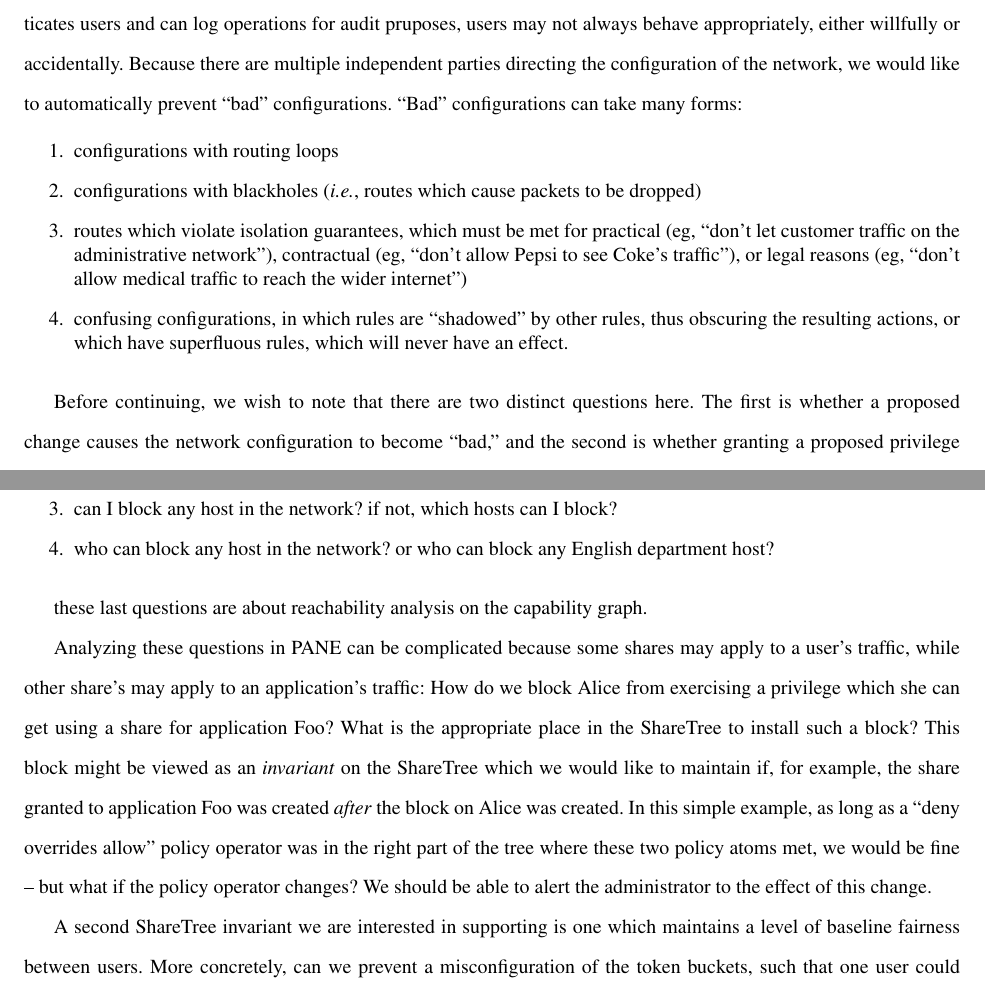
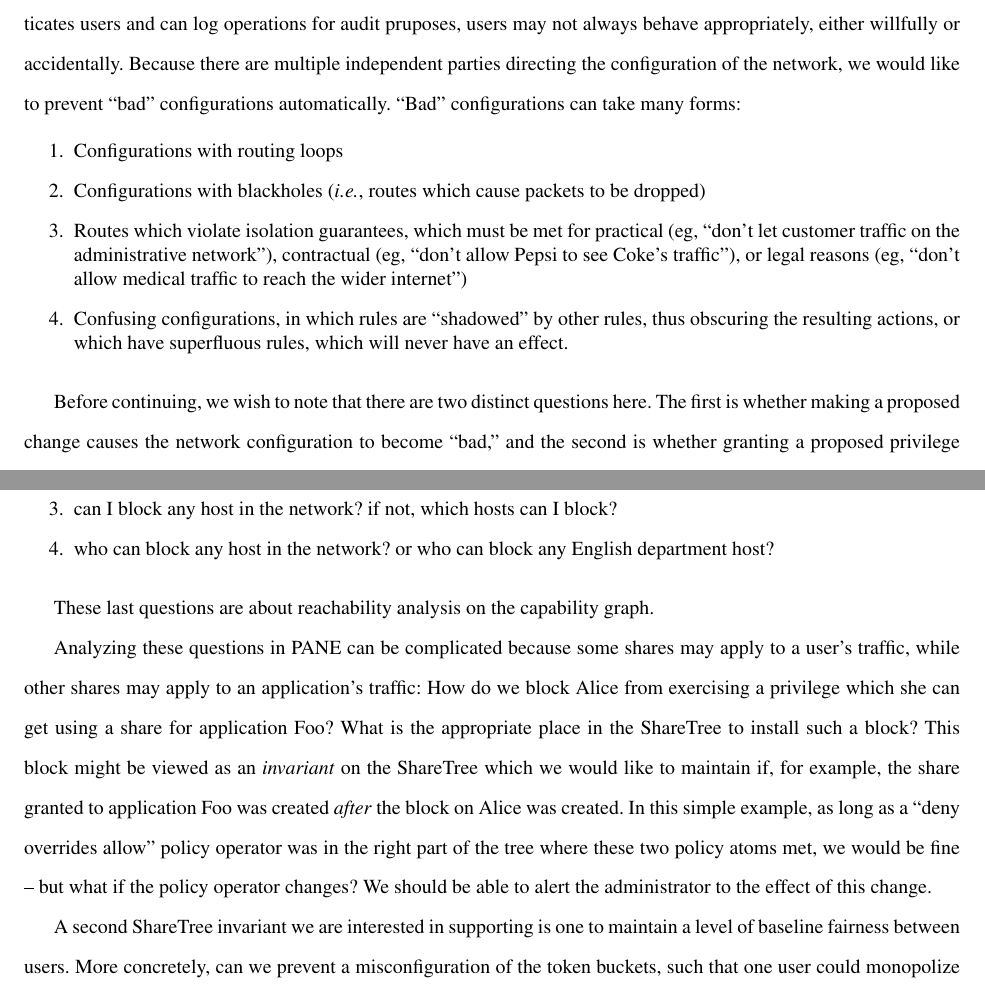
Before and after one commit to adferguson/dissertation, a LaTeX thesis (proposal/ferguson-proposal.tex, which reads proposal/future.tex): two parts of pages 35 and 36 of 43, joined at a grey line, cut so that both start at the same text. Compiled offline with pdfLaTeX.

Commit message:
tweaks to proposed work

```diff
--- a/proposal/future.tex
+++ b/proposal/future.tex
@@ -15,25 +15,25 @@ configuration without involving a fully-trusted administrator.
 While the \sys controller authenticates users and can log operations for
 audit pruposes, users may not always behave appropriately, either willfully
 or accidentally. Because there are multiple independent parties directing the
-configuration of the network, we would like to automatically prevent ``bad''
-configurations. ``Bad'' configurations can take many forms:
+configuration of the network, we would like to prevent ``bad''
+configurations automatically. ``Bad'' configurations can take many forms:
 
 {\singlespacing
 \begin{enumerate}
-\item configurations with routing loops
-\item configurations with blackholes (\ie, routes which cause packets to be dropped)
-\item routes which violate isolation guarantees, which must be met for practical
+\item Configurations with routing loops
+\item Configurations with blackholes (\ie, routes which cause packets to be dropped)
+\item Routes which violate isolation guarantees, which must be met for practical
 (eg, ``don't let customer traffic on the administrative network''), contractual
 (eg, ``don't allow Pepsi to see Coke's traffic''), or legal reasons (eg, ``don't
 allow medical traffic to reach the wider internet'')
-\item confusing configurations, in which rules are ``shadowed'' by other rules, thus
+\item Confusing configurations, in which rules are ``shadowed'' by other rules, thus
 obscuring the resulting actions, or which have superfluous rules, which will
 never have an effect.
 \end{enumerate}
 }
 
 Before continuing, we wish to note that there are two distinct questions here.
-The first is whether a proposed change causes the network configuration to
+The first is whether making a proposed change causes the network configuration to
 become ``bad,'' and the second is whether granting a proposed privilege
 (a capability) to make a certain set of changes \emph{can} lead to bad
 configurations in the future. Considering \sys as a capability-based system,
@@ -74,10 +74,10 @@ department host?
 \end{enumerate}
 }
 
-these last questions are about reachability analysis on the capability graph.
+These last questions are about reachability analysis on the capability graph.
 
 Analyzing these questions in \sys can be complicated because some shares
-may apply to a user's traffic, while other share's may apply to an application's
+may apply to a user's traffic, while other shares may apply to an application's
 traffic: How do we block Alice from exercising a privilege which she can get using
 a share for application Foo? What is the appropriate place in the ShareTree to install such
 a block? This block might be viewed as an \emph{invariant} on the ShareTree which we
@@ -88,8 +88,8 @@ the tree where these two policy atoms met, we would be fine -- but what if the
 policy operator changes? We should be able to alert the administrator to the
 effect of this change.
 
-A second ShareTree invariant we are interested in supporting is one which
-maintains a level of baseline fairness between users. More concretely, can
+A second ShareTree invariant we are interested in supporting is one to
+maintain a level of baseline fairness between users. More concretely, can
 we prevent a misconfiguration of the token buckets, such that one user could
 monopolize the reservations on a link? Or that some user may never be able
 to reserve bandwidth?
```
